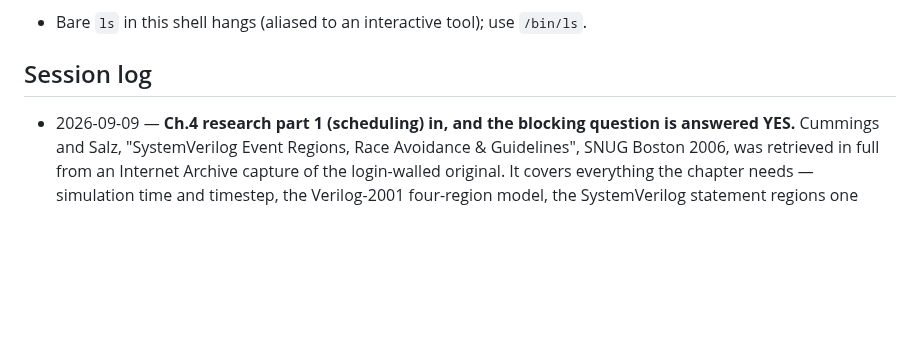
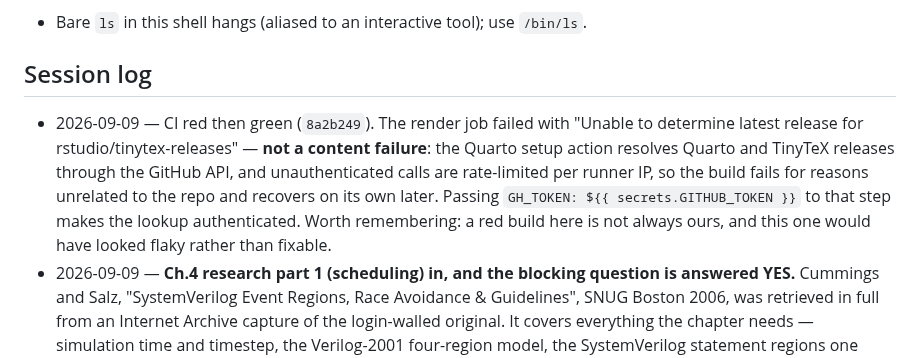
Before and after one commit to mayurkubavat/dv-handbook, a Markdown page: STATUS.md, the part around the change. GitHub-like rendering; blank space fills up the shorter version.

Commit message:
STATUS: record the CI token fix

```diff
--- a/STATUS.md
+++ b/STATUS.md
@@ -85,6 +85,7 @@ See `research/README.md` for the index. Active notes:
 - Bare `ls` in this shell hangs (aliased to an interactive tool); use `/bin/ls`.
 
 ## Session log
+- 2026-09-09 — CI red then green (`8a2b249`). The render job failed with "Unable to determine latest release for rstudio/tinytex-releases" — **not a content failure**: the Quarto setup action resolves Quarto and TinyTeX releases through the GitHub API, and unauthenticated calls are rate-limited per runner IP, so the build fails for reasons unrelated to the repo and recovers on its own later. Passing `GH_TOKEN: ${{ secrets.GITHUB_TOKEN }}` to that step makes the lookup authenticated. Worth remembering: a red build here is not always ours, and this one would have looked flaky rather than fixable.
 - 2026-09-09 — **Ch.4 research part 1 (scheduling) in, and the blocking question is answered YES.** Cummings and Salz, "SystemVerilog Event Regions, Race Avoidance & Guidelines", SNUG Boston 2006, was retrieved in full from an Internet Archive capture of the login-walled original. It covers everything the chapter needs — simulation time and timestep, the Verilog-2001 four-region model, the SystemVerilog statement regions one section each, a race taxonomy, the race-avoidance guidelines with rationale, `#1step`, clocking-block timing — as self-contained exposition rather than paraphrase of clause text. **So the chapter can be written as planned**, with the standard named twice and quoted nowhere. **Citation caveat to honor: the paper exists in two materially different revisions, one describing eight regions and a later one nine (adding Re-NBA), so the revision used must be cited, not just the title.** Part 2 (sampling and X) still being written.
 - 2026-09-09 — Ch.4 research part 3 (simulators) in, and it **answers the question that licenses the worked example: yes.** Two first-party admissions carry it without touching the standard — Verilator documents that its identity comparisons "may make the expression yield a different result than a four-state simulator" and that it "simulates events as Synopsys's Design Compiler would" where a compliant simulator would not; Icarus documents that it "slightly modifies time 0 scheduling" to remove an order dependence. Plus a freely hosted SNUG paper (Sutherland, Mills and Spear, "Gotcha Again", 2007) stating that tools do not always execute the same code the same way. **Carry the caveat**: that paper blames tool implementations and standard ambiguities, not deliberate scheduling nondeterminism; do not conflate the two, and do not assert the nondeterminism version without its own source.
 - 2026-09-09 — **Design-doc correction: the TOC called Verilator cycle-based and that is false.** Its own internals documentation says scheduling is decided at compile time and that it implements the Active and NBA regions of the scheduling model — two regions, not the full set — iterating to convergence at run time. `--timing` adds coroutine suspension for delays and event controls but does *not* make it event-driven; an ordinary `always @(posedge clk)` stays statically scheduled. The chapter's contrast is therefore "how much of the model a real tool implements", which is a better chapter than the one planned. Also banned from the text: any Verilator speed ratio (self-claims with no methodology), and "Icarus supports SystemVerilog" (its README says the unsupported list "is too large to enumerate here").
```
